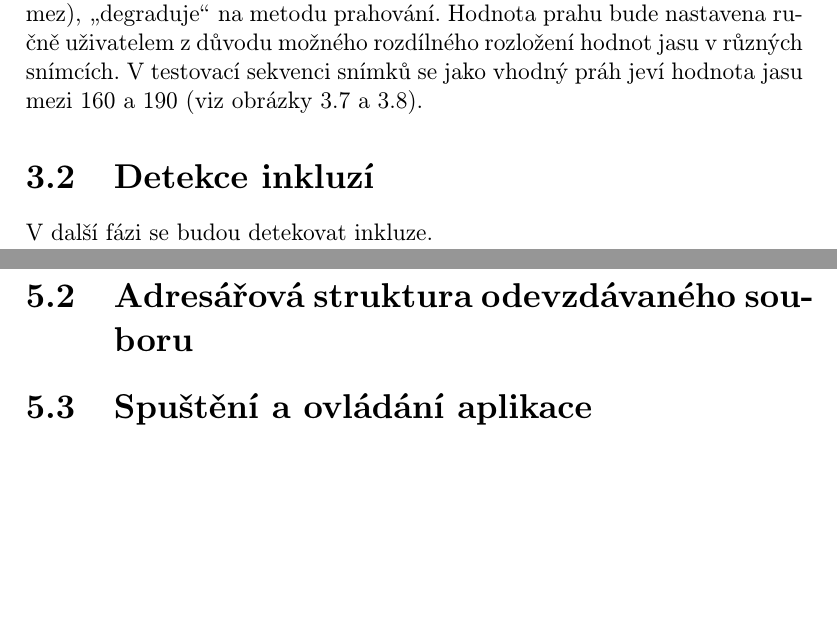
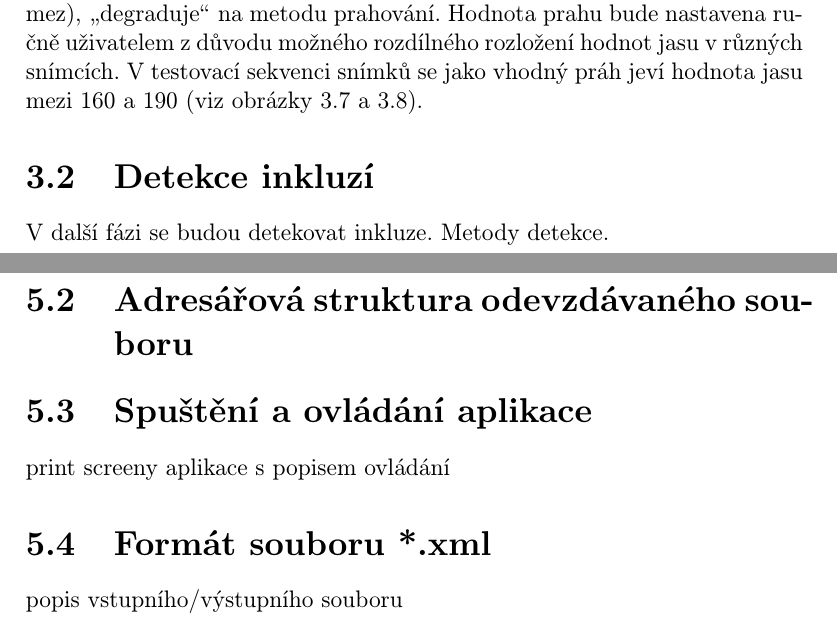
Before and after one commit to vairad/zcu-zvi, a LaTeX document (Dokumentace/Dokumentace.tex): two parts of pages 8 and 11 of 12, joined at a grey line, cut so that both start at the same text, the shorter picture padded with empty space. Compiled offline with pdfLaTeX.

Commit message:
malé úpravy dokumentace

```diff
--- a/Dokumentace/Dokumentace.tex
+++ b/Dokumentace/Dokumentace.tex
@@ -126,7 +126,7 @@ a mezivýsledků, s dostupným programovým produktem, např. CVIP Tools,…}
 	\end{figure}
 
 	\section{Detekce inkluzí}
-V další fázi se budou detekovat inkluze.
+V další fázi se budou detekovat inkluze. Metody detekce.
 
 \chapter{Popis implementace}
 Aplikace je psána v jazyce C++ s~použitím knihovny pro zpracování obrazu OpenCV verze 2.4, která je snadno dostupná na všech platformách, a knihovny Qt pro vytvoření grafického uživatelského rozhraní.
@@ -139,6 +139,10 @@ Aplikace je psána v jazyce C++ s~použitím knihovny pro zpracování obrazu Op
 
 	\section{Spuštění a ovládání aplikace}
 
+	print screeny aplikace s popisem ovládání
+	\section{Formát souboru *.xml}
+	popis vstupního/výstupního souboru
+
 \chapter{Závěr}
 Cílem této semestrální práce bylo vytvořit aplikaci pro analýzu, segmentaci a detekci objektů v~mikroskopických snímcích. Byla zadána testovací sekvence snímků, ve které jsme hledali jevy zvané inkluze. Výstupem práce je aplikace, která načte danou sekvenci, analyzuje a předzpracuje každý snímek, detekuje inkluze a umožní jejich pozice uložit do souboru ve formátu *.xml. Práce tak splňuje zadání.
 
```
Also changed, not shown: Dokumentace/Dokumentace.tex (2 more changed lines).
